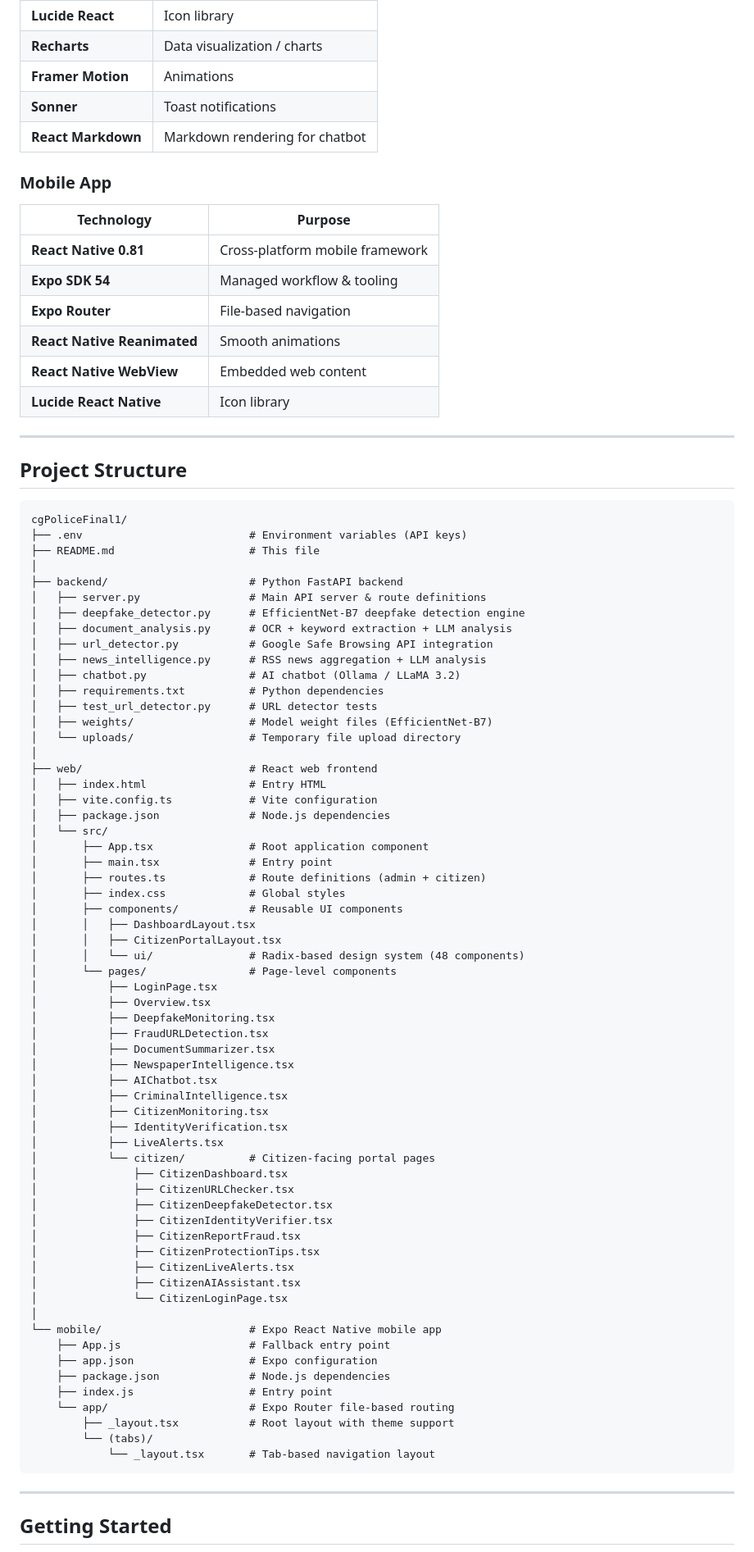
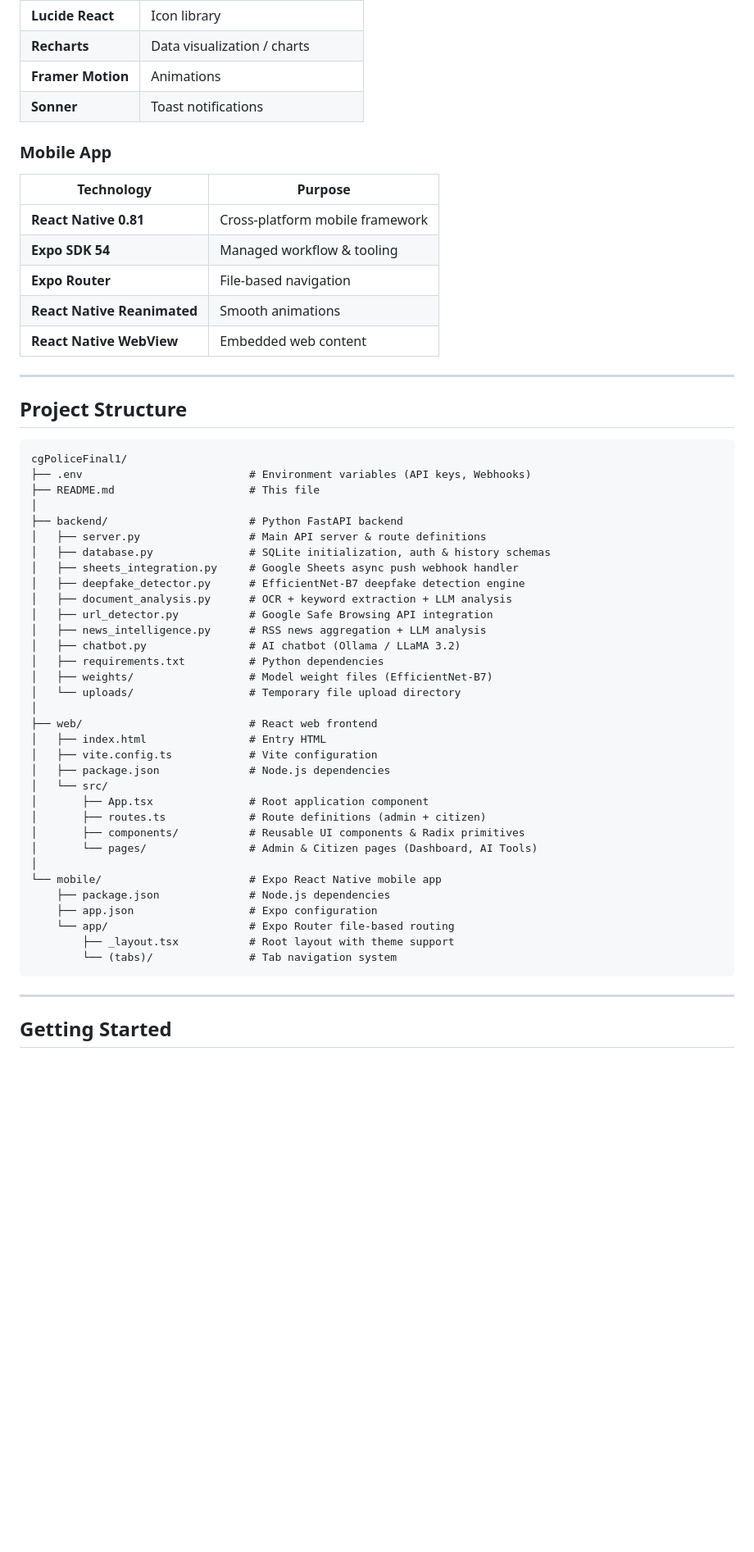
Before and after one commit to surajmeruva0786/cgPoliceFinal1, a Markdown page: README.md, the part around one of its changes. Shown at 82% size. GitHub-like rendering; blank space fills up the shorter version.

````diff
--- a/README.md
+++ b/README.md
@@ -165,7 +176,6 @@ The platform is composed of three main components:
 | **Recharts** | Data visualization / charts |
 | **Framer Motion** | Animations |
 | **Sonner** | Toast notifications |
-| **React Markdown** | Markdown rendering for chatbot |
 
 ### Mobile App
 | Technology | Purpose |
@@ -175,26 +185,26 @@ The platform is composed of three main components:
 | **Expo Router** | File-based navigation |
 | **React Native Reanimated** | Smooth animations |
 | **React Native WebView** | Embedded web content |
-| **Lucide React Native** | Icon library |
 
 ---
 
 ## Project Structure
 
-```
+```text
 cgPoliceFinal1/
-├── .env                          # Environment variables (API keys)
+├── .env                          # Environment variables (API keys, Webhooks)
 ├── README.md                     # This file
 │
 ├── backend/                      # Python FastAPI backend
 │   ├── server.py                 # Main API server & route definitions
+│   ├── database.py               # SQLite initialization, auth & history schemas
+│   ├── sheets_integration.py     # Google Sheets async push webhook handler
 │   ├── deepfake_detector.py      # EfficientNet-B7 deepfake detection engine
 │   ├── document_analysis.py      # OCR + keyword extraction + LLM analysis
 │   ├── url_detector.py           # Google Safe Browsing API integration
 │   ├── news_intelligence.py      # RSS news aggregation + LLM analysis
 │   ├── chatbot.py                # AI chatbot (Ollama / LLaMA 3.2)
 │   ├── requirements.txt          # Python dependencies
-│   ├── test_url_detector.py      # URL detector tests
 │   ├── weights/                  # Model weight files (EfficientNet-B7)
 │   └── uploads/                  # Temporary file upload directory
 │
@@ -204,45 +214,16 @@ cgPoliceFinal1/
 │   ├── package.json              # Node.js dependencies
 │   └── src/
 │       ├── App.tsx               # Root application component
-│       ├── main.tsx              # Entry point
 │       ├── routes.ts             # Route definitions (admin + citizen)
-│       ├── index.css             # Global styles
-│       ├── components/           # Reusable UI components
-│       │   ├── DashboardLayout.tsx
-│       │   ├── CitizenPortalLayout.tsx
-│       │   └── ui/               # Radix-based design system (48 components)
-│       └── pages/                # Page-level components
-│           ├── LoginPage.tsx
-│           ├── Overview.tsx
-│           ├── DeepfakeMonitoring.tsx
-│           ├── FraudURLDetection.tsx
-│           ├── DocumentSummarizer.tsx
-│           ├── NewspaperIntelligence.tsx
-│           ├── AIChatbot.tsx
-│           ├── CriminalIntelligence.tsx
-│           ├── CitizenMonitoring.tsx
-│           ├── IdentityVerification.tsx
-│           ├── LiveAlerts.tsx
-│           └── citizen/          # Citizen-facing portal pages
-│               ├── CitizenDashboard.tsx
-│               ├── CitizenURLChecker.tsx
-│               ├── CitizenDeepfakeDetector.tsx
-│               ├── CitizenIdentityVerifier.tsx
-│               ├── CitizenReportFraud.tsx
-│               ├── CitizenProtectionTips.tsx
-│               ├── CitizenLiveAlerts.tsx
-│               ├── CitizenAIAssistant.tsx
-│               └── CitizenLoginPage.tsx
+│       ├── components/           # Reusable UI components & Radix primitives
+│       └── pages/                # Admin & Citizen pages (Dashboard, AI Tools)
 │
 └── mobile/                       # Expo React Native mobile app
-    ├── App.js                    # Fallback entry point
+    ├── package.json              # Node.js dependencies
     ├── app.json                  # Expo configuration
-    ├── package.json              # Node.js dependencies
-    ├── index.js                  # Entry point
     └── app/                      # Expo Router file-based routing
         ├── _layout.tsx           # Root layout with theme support
-        └── (tabs)/
-            └── _layout.tsx       # Tab-based navigation layout
+        └── (tabs)/               # Tab navigation system
 ```
 
 ---
````
Also changed, not shown: other parts of README.md (+33 -50 lines).
